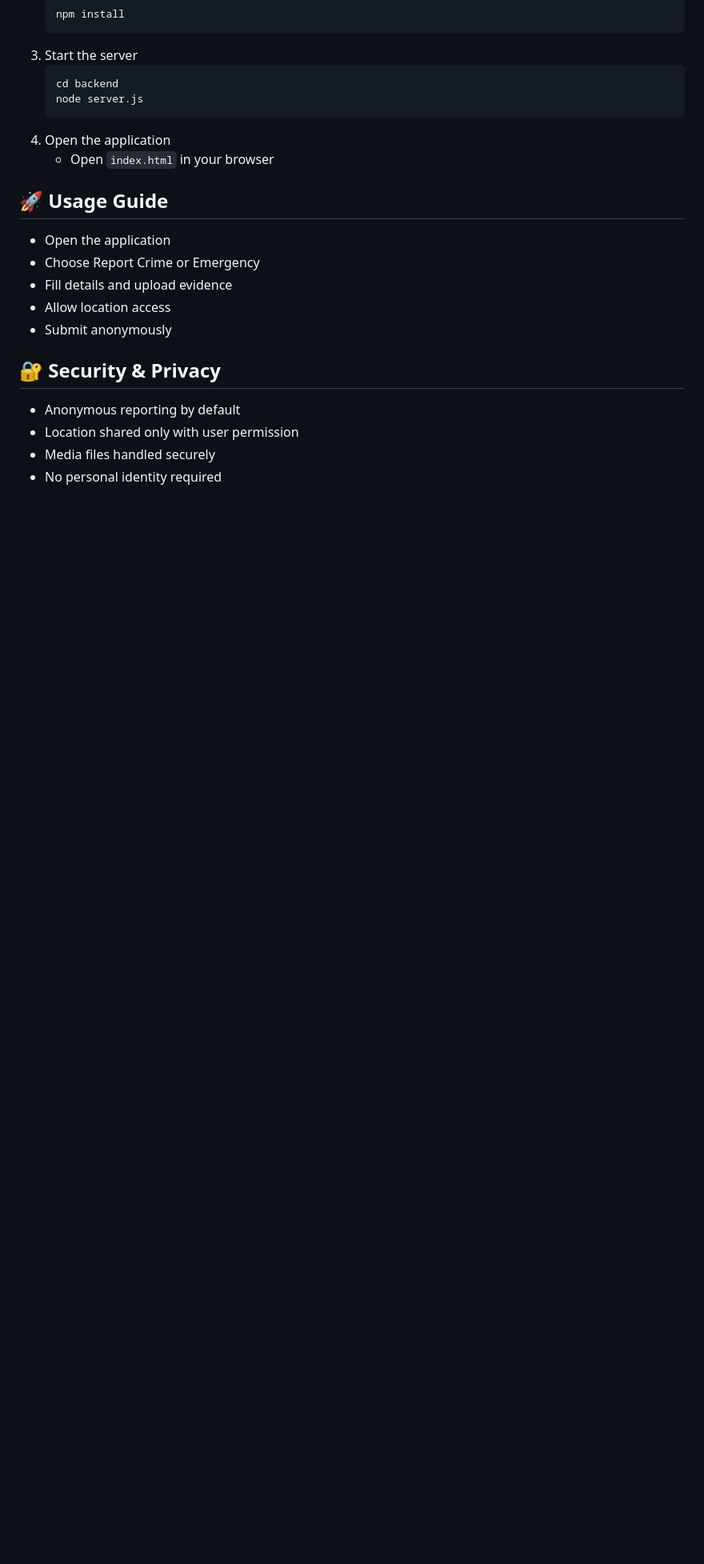
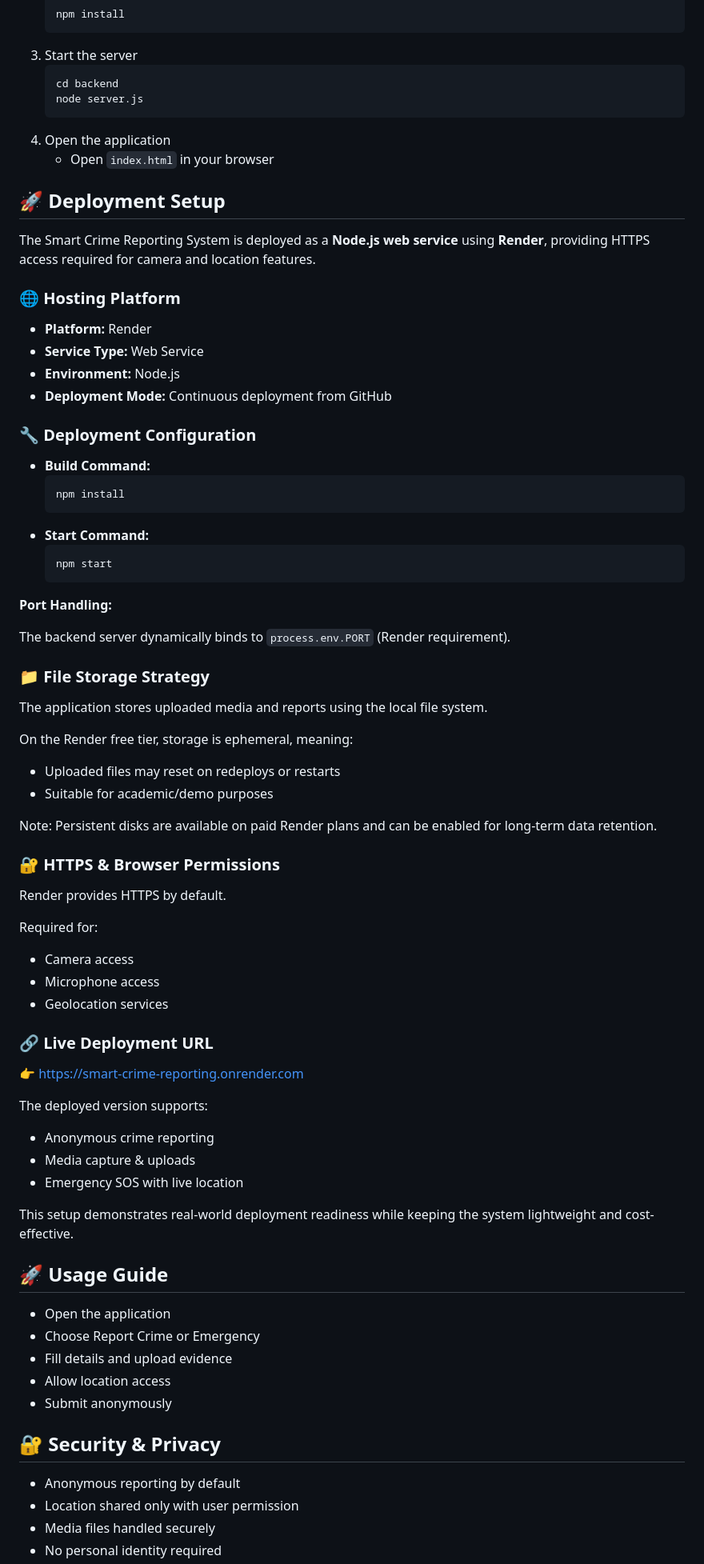
Before and after one commit to gudiwadasruthi/Smart-Crime-Reporting, a Markdown page: README.md, the part around the change printed below. Shown: that part at 80% size. Drawn GitHub-style; blank space fills up the shorter version.

````diff
--- a/README.md
+++ b/README.md
@@ -219,6 +220,60 @@ Smart-Crime-Reporting-System/
 4. Open the application
    - Open `index.html` in your browser
 
+## 🚀 Deployment Setup
+
+The Smart Crime Reporting System is deployed as a **Node.js web service** using **Render**, providing HTTPS access required for camera and location features.
+
+### 🌐 Hosting Platform
+- **Platform:** Render
+- **Service Type:** Web Service
+- **Environment:** Node.js
+- **Deployment Mode:** Continuous deployment from GitHub
+
+### 🔧 Deployment Configuration
+- **Build Command:**
+  ```bash
+  npm install
+  ```
+- **Start Command:**
+  ```bash
+  npm start
+  ```
+
+**Port Handling:**
+
+The backend server dynamically binds to `process.env.PORT` (Render requirement).
+
+### 📁 File Storage Strategy
+
+The application stores uploaded media and reports using the local file system.
+
+On the Render free tier, storage is ephemeral, meaning:
+- Uploaded files may reset on redeploys or restarts
+- Suitable for academic/demo purposes
+
+Note: Persistent disks are available on paid Render plans and can be enabled for long-term data retention.
+
+### 🔐 HTTPS & Browser Permissions
+
+Render provides HTTPS by default.
+
+Required for:
+- Camera access
+- Microphone access
+- Geolocation services
+
+### 🔗 Live Deployment URL
+
+👉 https://smart-crime-reporting.onrender.com
+
+The deployed version supports:
+- Anonymous crime reporting
+- Media capture & uploads
+- Emergency SOS with live location
+
+This setup demonstrates real-world deployment readiness while keeping the system lightweight and cost-effective.
+
 ## 🚀 Usage Guide
 - Open the application
 - Choose Report Crime or Emergency
````
Also changed, not shown: other parts of README.md (+1 -0 lines).
